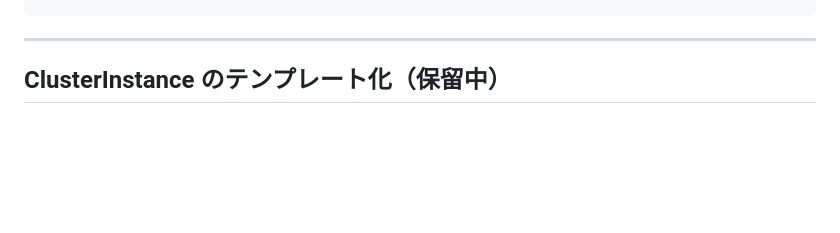
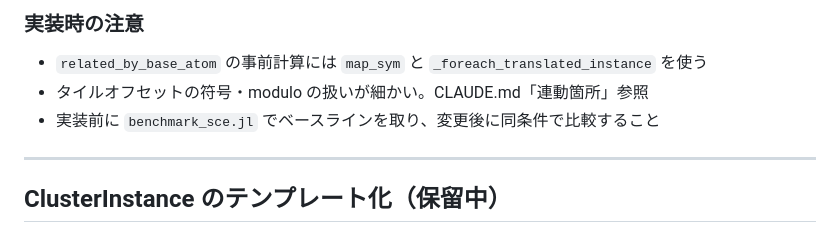
Before and after one commit to Tomonori-Tanaka/SpinClusterMC.jl, a Markdown page: docs/design_notes.md, the part around one of its changes. GitHub-like rendering; blank space fills up the shorter version.

```diff
--- a/docs/design_notes.md
+++ b/docs/design_notes.md
@@ -57,3 +132,8 @@ Carlo.measure!(mc::JPhiWolffMC, ctx)       = _mc_measure!(ctx, mc.energy, mc.spi
+### 実装時の注意
+
+- `related_by_base_atom` の事前計算には `map_sym` と `_foreach_translated_instance` を使う
+- タイルオフセットの符号・modulo の扱いが細かい。CLAUDE.md「連動箇所」参照
+- 実装前に `benchmark_sce.jl` でベースラインを取り、変更後に同条件で比較すること
 
 ---
 
```
Also changed, not shown: other parts of docs/design_notes.md (+75 -0 lines).
